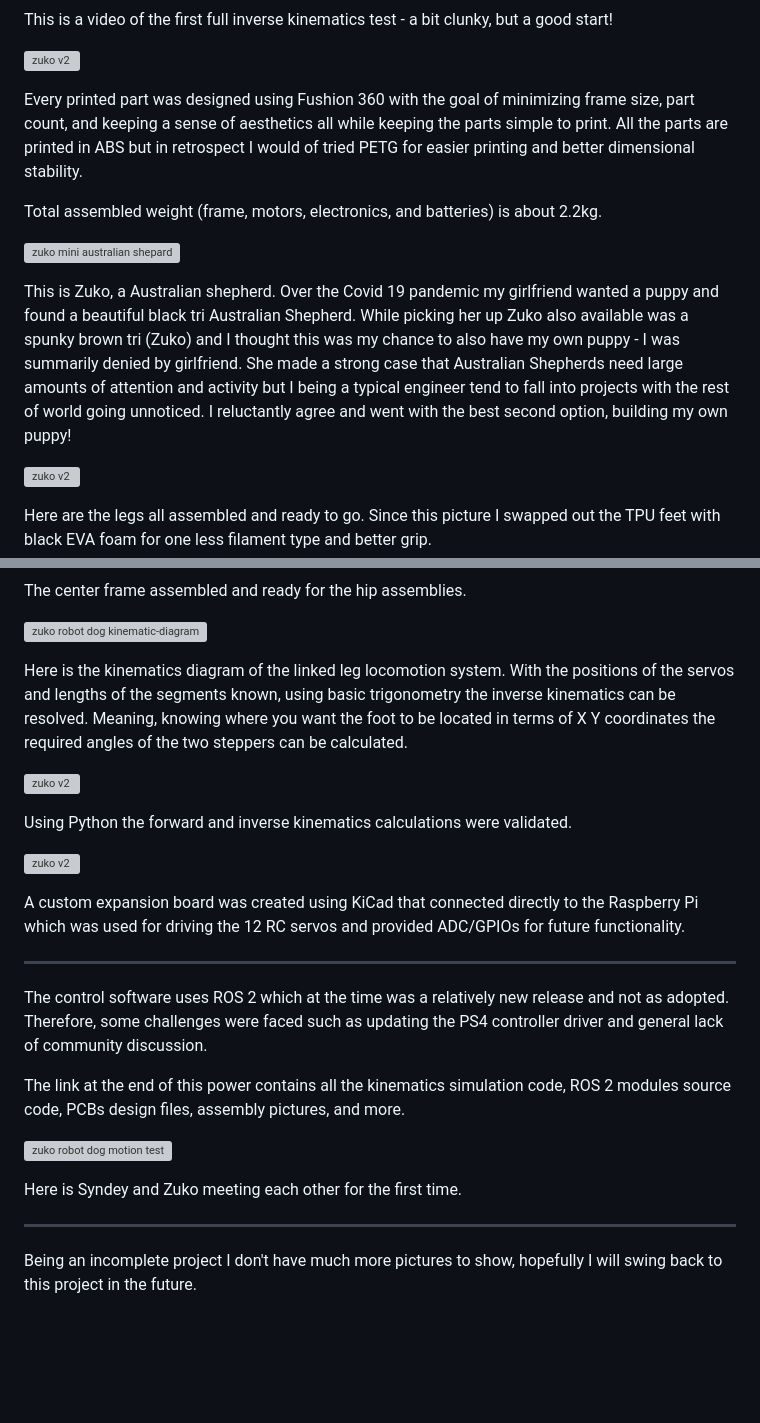
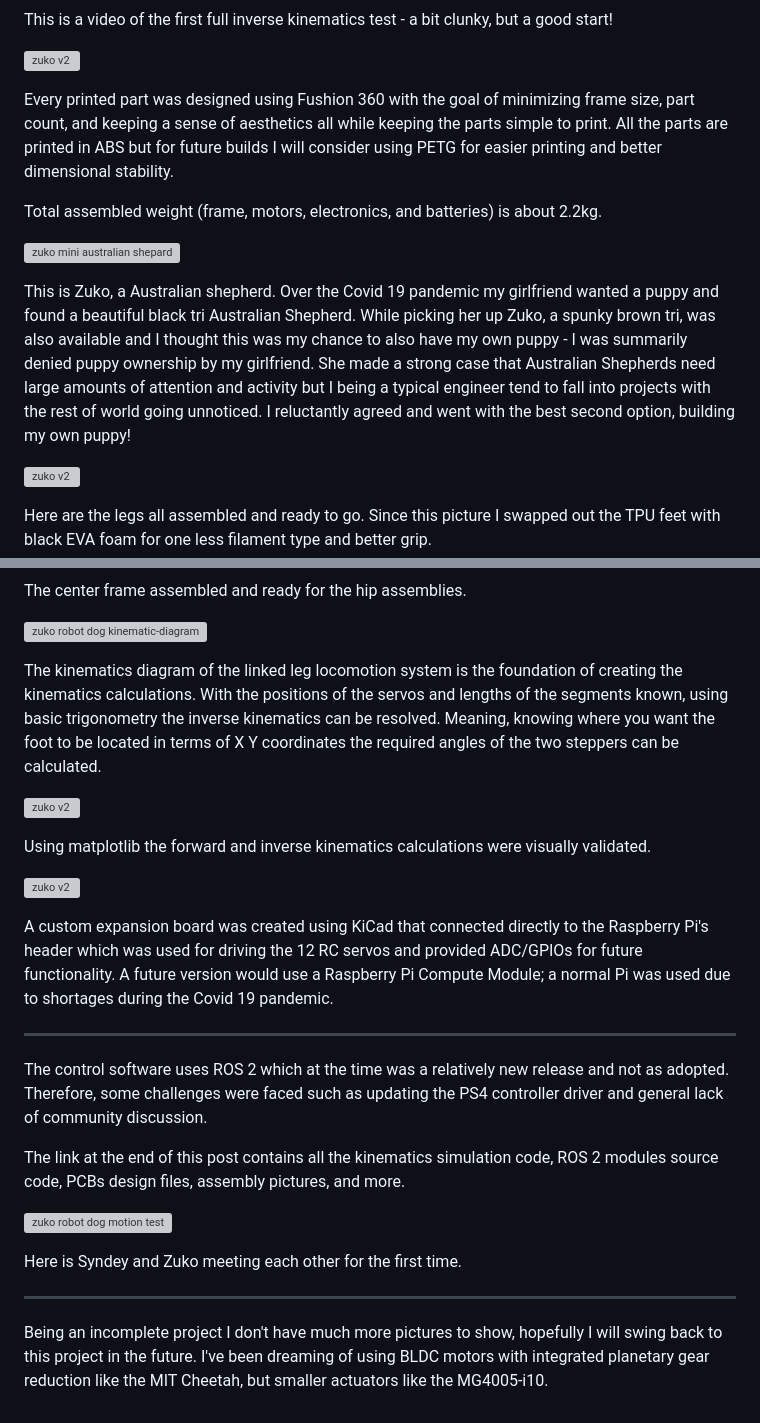
Before and after one commit to reubenstr/metaphasic-blog, a Markdown page: _posts/zuko.md, 2 parts joined by grey strips. GitHub-like rendering; blank space fills up the shorter version; grey boxes are pictures that could not be loaded.

Commit message:
zuko post update

```diff
--- a/_posts/zuko.md
+++ b/_posts/zuko.md
@@ -18,13 +18,13 @@ This is a video of the first full inverse kinematics test - a bit clunky, but a
 
 ![zuko v2](/assets/blog/zuko/zuko-v2.1-printed-parts-exploded.jpg)
 
-Every printed part was designed using Fushion 360 with the goal of minimizing frame size, part count, and keeping a sense of aesthetics all while keeping the parts simple to print. All the parts are printed in ABS but in retrospect I would of tried PETG for easier printing and better dimensional stability.
+Every printed part was designed using Fushion 360 with the goal of minimizing frame size, part count, and keeping a sense of aesthetics all while keeping the parts simple to print. All the parts are printed in ABS but for future builds I will consider using PETG for easier printing and better dimensional stability.
 
 Total assembled weight (frame, motors, electronics, and batteries) is about 2.2kg.
 
 ![zuko mini australian shepard](/assets/blog/zuko/zuko-mini-australian-shepard.jpg)
 
-This is Zuko, a Australian shepherd. Over the Covid 19 pandemic my girlfriend wanted a puppy and found a beautiful black tri Australian Shepherd. While picking her up Zuko also available was a spunky brown tri (Zuko) and I thought this was my chance to also have my own puppy - I was summarily denied by girlfriend. She made a strong case that Australian Shepherds need large amounts of attention and activity but I being a typical engineer tend to fall into projects with the rest of world going unnoticed. I reluctantly agree and went with the best second option, building my own puppy!
+This is Zuko, a Australian shepherd. Over the Covid 19 pandemic my girlfriend wanted a puppy and found a beautiful black tri Australian Shepherd. While picking her up Zuko, a spunky brown tri, was also available and I thought this was my chance to also have my own puppy - I was summarily denied puppy ownership by my girlfriend. She made a strong case that Australian Shepherds need large amounts of attention and activity but I being a typical engineer tend to fall into projects with the rest of world going unnoticed. I reluctantly agreed and went with the best second option, building my own puppy!
 
 ![zuko v2](/assets/blog/zuko/zuko-v2.1-robot-dog-legs-assembled.jpg)
 
@@ -44,21 +44,21 @@ The center frame assembled and ready for the hip assemblies.
 
 ![zuko robot dog kinematic-diagram](/assets/blog/zuko/linked-leg-kinematic-diagram.png)
 
-Here is the kinematics diagram of the linked leg locomotion system. With the positions of the servos and lengths of the segments known, using basic trigonometry the inverse kinematics can be resolved. Meaning, knowing where you want the foot to be located in terms of X Y coordinates the required angles of the two steppers can be calculated.
+The kinematics diagram of the linked leg locomotion system is the foundation of creating the kinematics calculations. With the positions of the servos and lengths of the segments known, using basic trigonometry the inverse kinematics can be resolved. Meaning, knowing where you want the foot to be located in terms of X Y coordinates the required angles of the two steppers can be calculated.
 
 ![zuko v2](/assets/blog/zuko/forward-kinematics-simulation-result.png)
 
-Using Python the forward and inverse kinematics calculations were validated.
+Using matplotlib the forward and inverse kinematics calculations were visually validated.
 
 ![zuko v2](/assets/blog/zuko/expansion-board-prototype-render.png)
 
-A custom expansion board was created using KiCad that connected directly to the Raspberry Pi which was used for driving the 12 RC servos and provided ADC/GPIOs for future functionality.
+A custom expansion board was created using KiCad that connected directly to the Raspberry Pi's header which was used for driving the 12 RC servos and provided ADC/GPIOs for future functionality. A future version would use a Raspberry Pi Compute Module; a normal Pi was used due to shortages during the Covid 19 pandemic.
 
 <hr />
 
 The control software uses ROS 2 which at the time was a relatively new release and not as adopted. Therefore, some challenges were faced such as updating the PS4 controller driver and general lack of community discussion.
 
-The link at the end of this power contains all the kinematics simulation code, ROS 2 modules source code, PCBs design files, assembly pictures, and more.
+The link at the end of this post contains all the kinematics simulation code, ROS 2 modules source code, PCBs design files, assembly pictures, and more.
 
 ![zuko robot dog motion test](/assets/blog/zuko/videos/zuko-v2.1-defending-himself-against-sydney.mp4)
 
@@ -66,4 +66,4 @@ Here is Syndey and Zuko meeting each other for the first time.
 
 <hr />
 
-Being an incomplete project I don't have much more pictures to show, hopefully I will swing back to this project in the future.
+Being an incomplete project I don't have much more pictures to show, hopefully I will swing back to this project in the future. I've been dreaming of using BLDC motors with integrated planetary gear reduction like the MIT Cheetah, but smaller actuators like the MG4005-i10.
```
